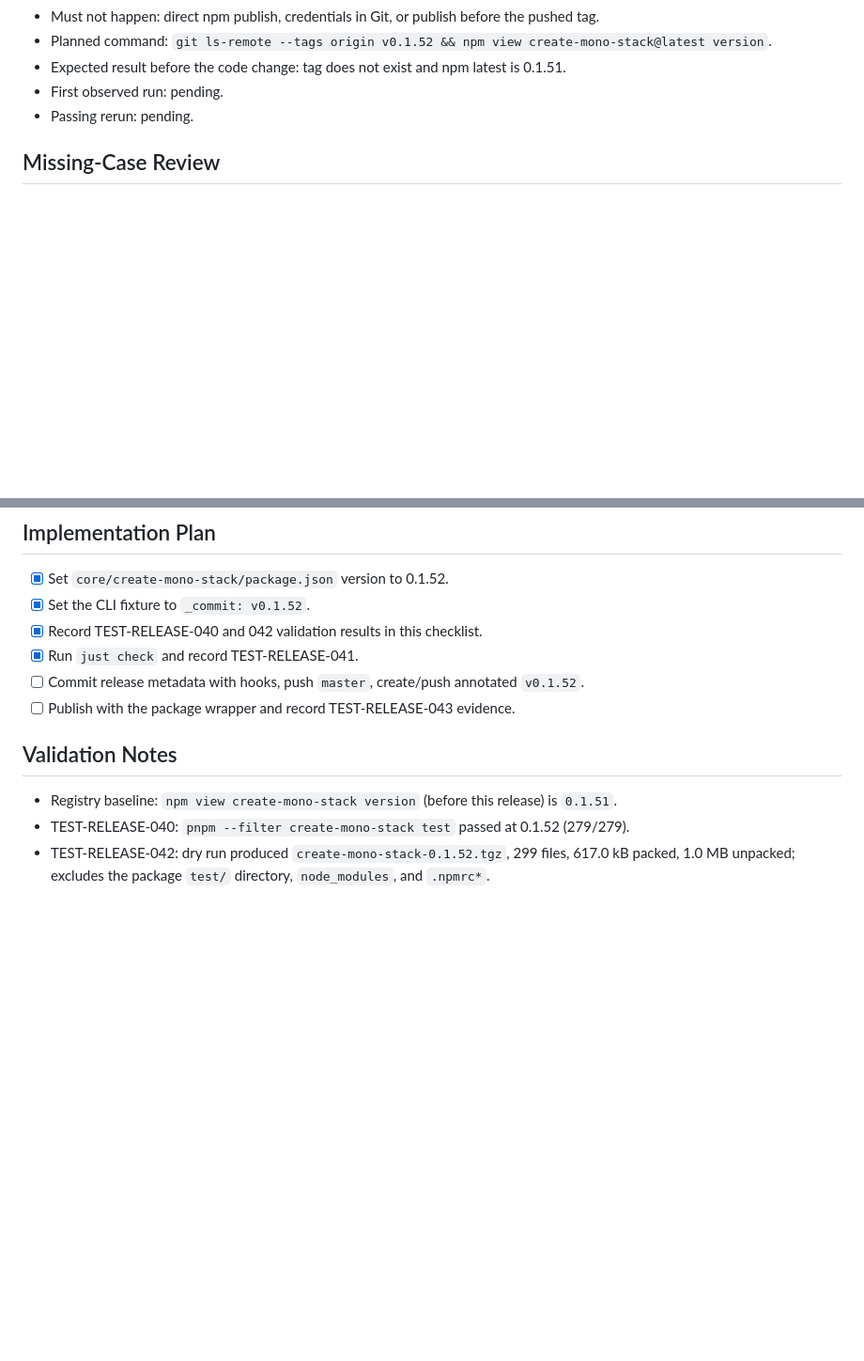
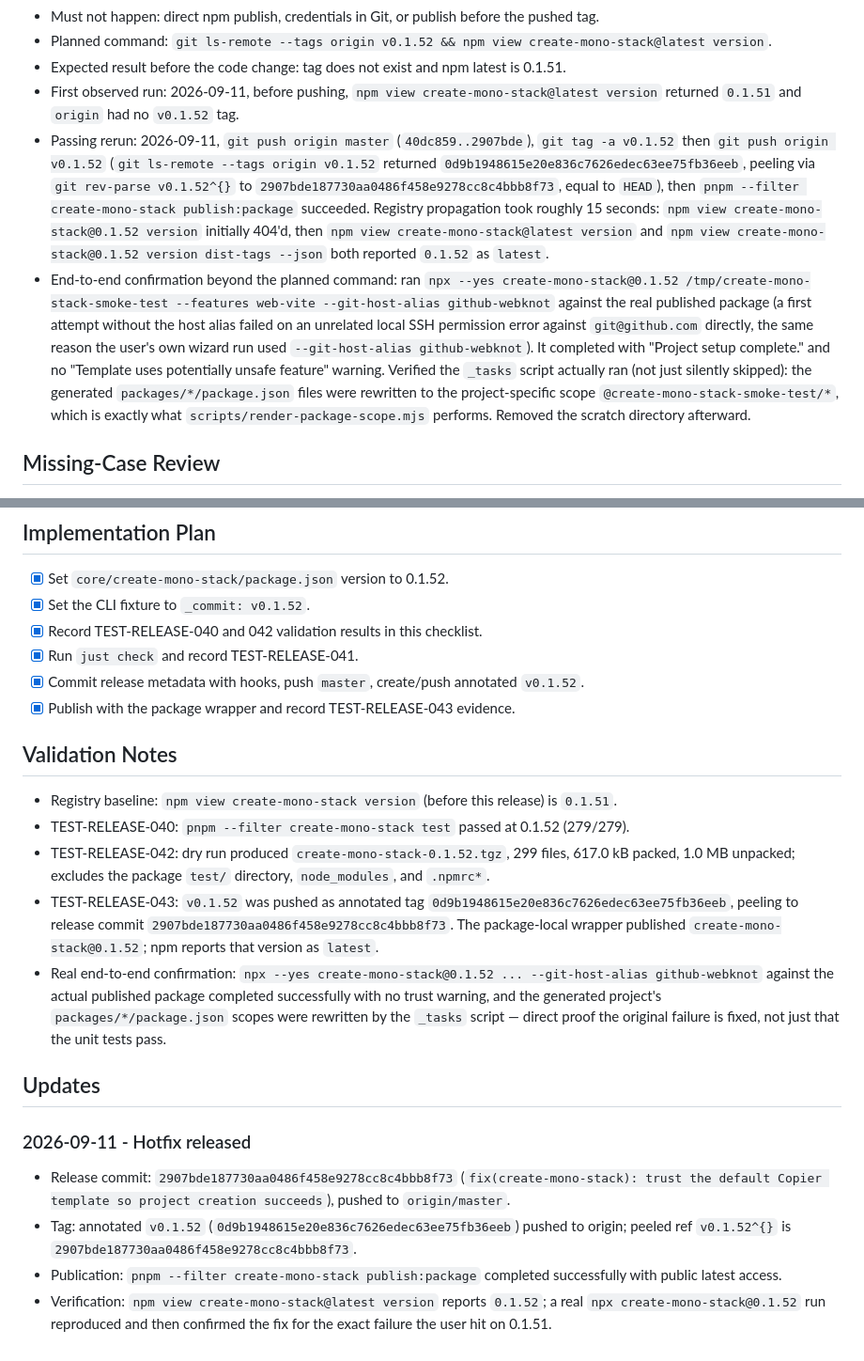
Before and after one commit to gowebknot/monorepo-template, a Markdown page: docs/checklists/2026-09-11-release-create-mono-stack-0.1.52.md, 2 parts joined by grey strips. Shown at 94% size. Rendered like a GitHub page; blank space fills up the shorter version.

Commit message:
docs(release): record create-mono-stack 0.1.52 publication
Record the successful create-mono-stack 0.1.52 hotfix release, including the verified release
commit, annotated tag, package wrapper publication, and npm latest metadata.

The release fixes copier copy aborting on every project creation because it was invoked without
--trust while the template declares _tasks. Beyond the required gate, this ran a real end-to-end
smoke test against the published package (npx create-mono-stack@0.1.52 ... --git-host-alias
github-webknot): it completed successfully with no trust warning, and the generated project's
packages/*/package.json scopes were rewritten by the _tasks script, confirming the task actually
ran rather than being silently skipped -- direct proof the original failure is fixed.

Co-Authored-By: Claude Sonnet 5 <noreply@anthropic.com>
Claude-Session: https://claude.ai/code/session_01VM67tp5kJr39J2jqxfvMDV

```diff
--- a/docs/checklists/2026-09-11-release-create-mono-stack-0.1.52.md
+++ b/docs/checklists/2026-09-11-release-create-mono-stack-0.1.52.md
@@ -159,8 +159,26 @@ then publish order, which this release follows.
 - Must not happen: direct npm publish, credentials in Git, or publish before the pushed tag.
 - Planned command: `git ls-remote --tags origin v0.1.52 && npm view create-mono-stack@latest version`.
 - Expected result before the code change: tag does not exist and npm latest is 0.1.51.
-- First observed run: pending.
-- Passing rerun: pending.
+- First observed run: 2026-09-11, before pushing, `npm view create-mono-stack@latest version`
+  returned `0.1.51` and `origin` had no `v0.1.52` tag.
+- Passing rerun: 2026-09-11, `git push origin master` (`40dc859..2907bde`), `git tag -a v0.1.52` then
+  `git push origin v0.1.52` (`git ls-remote --tags origin v0.1.52` returned
+  `0d9b1948615e20e836c7626edec63ee75fb36eeb`, peeling via `git rev-parse v0.1.52^{}` to
+  `2907bde187730aa0486f458e9278cc8c4bbb8f73`, equal to `HEAD`), then
+  `pnpm --filter create-mono-stack publish:package` succeeded. Registry propagation took roughly 15
+  seconds: `npm view create-mono-stack@0.1.52 version` initially 404'd, then
+  `npm view create-mono-stack@latest version` and `npm view create-mono-stack@0.1.52 version
+dist-tags --json` both reported `0.1.52` as `latest`.
+- End-to-end confirmation beyond the planned command: ran
+  `npx --yes create-mono-stack@0.1.52 /tmp/create-mono-stack-smoke-test --features web-vite
+--git-host-alias github-webknot` against the real published package (a first attempt without the
+  host alias failed on an unrelated local SSH permission error against `git@github.com` directly, the
+  same reason the user's own wizard run used `--git-host-alias github-webknot`). It completed with
+  "Project setup complete." and no "Template uses potentially unsafe feature" warning. Verified the
+  `_tasks` script actually ran (not just silently skipped): the generated
+  `packages/*/package.json` files were rewritten to the project-specific scope
+  `@create-mono-stack-smoke-test/*`, which is exactly what `scripts/render-package-scope.mjs`
+  performs. Removed the scratch directory afterward.
 
 ## Missing-Case Review
 
@@ -180,8 +198,8 @@ then publish order, which this release follows.
 - [x] Set the CLI fixture to `_commit: v0.1.52`.
 - [x] Record TEST-RELEASE-040 and 042 validation results in this checklist.
 - [x] Run `just check` and record TEST-RELEASE-041.
-- [ ] Commit release metadata with hooks, push `master`, create/push annotated `v0.1.52`.
-- [ ] Publish with the package wrapper and record TEST-RELEASE-043 evidence.
+- [x] Commit release metadata with hooks, push `master`, create/push annotated `v0.1.52`.
+- [x] Publish with the package wrapper and record TEST-RELEASE-043 evidence.
 
 ## Validation Notes
 
@@ -189,3 +207,25 @@ then publish order, which this release follows.
 - TEST-RELEASE-040: `pnpm --filter create-mono-stack test` passed at 0.1.52 (279/279).
 - TEST-RELEASE-042: dry run produced `create-mono-stack-0.1.52.tgz`, 299 files, 617.0 kB packed,
   1.0 MB unpacked; excludes the package `test/` directory, `node_modules`, and `.npmrc*`.
+- TEST-RELEASE-043: `v0.1.52` was pushed as annotated tag `0d9b1948615e20e836c7626edec63ee75fb36eeb`,
+  peeling to release commit `2907bde187730aa0486f458e9278cc8c4bbb8f73`. The package-local wrapper
+  published `create-mono-stack@0.1.52`; npm reports that version as `latest`.
+- Real end-to-end confirmation: `npx --yes create-mono-stack@0.1.52 ... --git-host-alias
+github-webknot` against the actual published package completed successfully with no trust
+  warning, and the generated project's `packages/*/package.json` scopes were rewritten by the
+  `_tasks` script — direct proof the original failure is fixed, not just that the unit tests pass.
+
+## Updates
+
+### 2026-09-11 - Hotfix released
+
+- Release commit: `2907bde187730aa0486f458e9278cc8c4bbb8f73`
+  (`fix(create-mono-stack): trust the default Copier template so project creation succeeds`), pushed
+  to `origin/master`.
+- Tag: annotated `v0.1.52` (`0d9b1948615e20e836c7626edec63ee75fb36eeb`) pushed to origin; peeled ref
+  `v0.1.52^{}` is `2907bde187730aa0486f458e9278cc8c4bbb8f73`.
+- Publication: `pnpm --filter create-mono-stack publish:package` completed successfully with public
+  latest access.
+- Verification: `npm view create-mono-stack@latest version` reports `0.1.52`; a real
+  `npx create-mono-stack@0.1.52` run reproduced and then confirmed the fix for the exact failure the
+  user hit on 0.1.51.
```
Also changed, not shown: other parts of docs/checklists/2026-09-11-release-create-mono-stack-0.1.52.md (+2 -2 lines).
